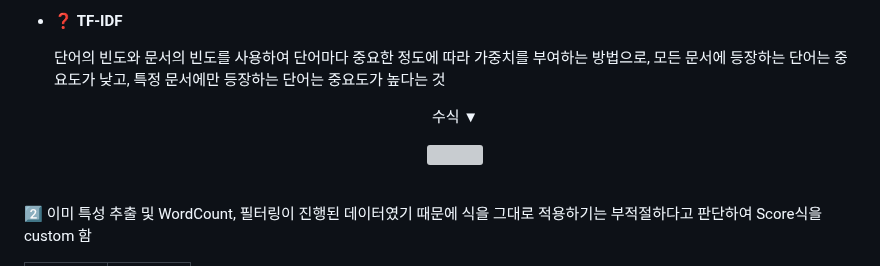
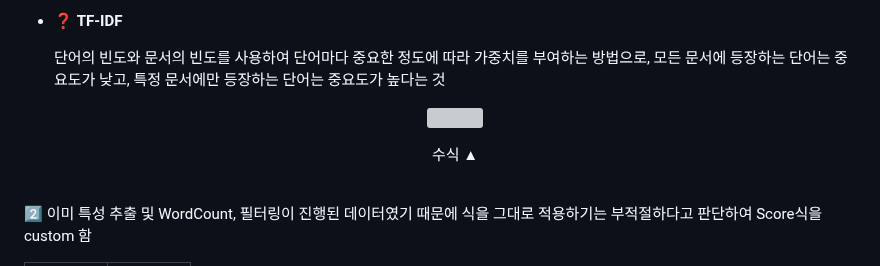
Before and after one commit to haheena/Youtube-based_Book_Recommendation_System, a Markdown page: README.md, the part around the change. Drawn GitHub-style; grey boxes are pictures that could not be loaded.

```diff
--- a/README.md
+++ b/README.md
@@ -90,9 +90,10 @@
 - ❓ **TF-IDF**
 
     단어의 빈도와 문서의 빈도를 사용하여 단어마다 중요한 정도에 따라 가중치를 부여하는 방법으로, 모든 문서에 등장하는 단어는 중요도가 낮고, 특정 문서에만 등장하는 단어는 중요도가 높다는 것
-    <p align="center">
-    수식 ▼
+
   <p align="center"><img src="https://github.com/Youjin-Seo/Youtube-based_Book_Recommendation_System/assets/89994770/15b1b06b-5f7a-4e55-bfe1-68f89f0f83c0"  width="80%" height="80%"/></p>
+  <p align="center">
+    수식 ▲
 <br/>
 
 2️⃣ 이미 특성 추출 및 WordCount, 필터링이 진행된 데이터였기 때문에 식을 그대로 적용하기는 부적절하다고 판단하여 Score식을 custom 함
```
